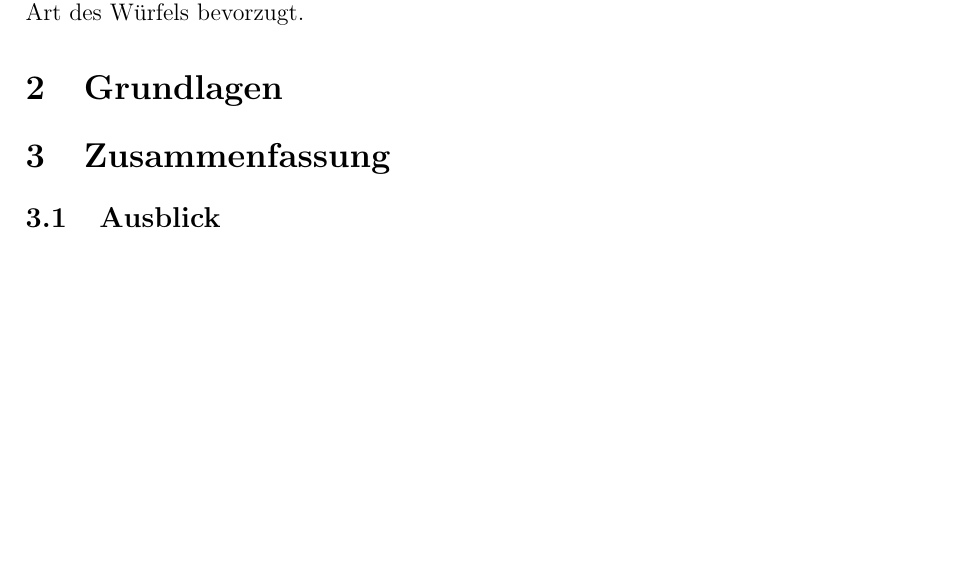
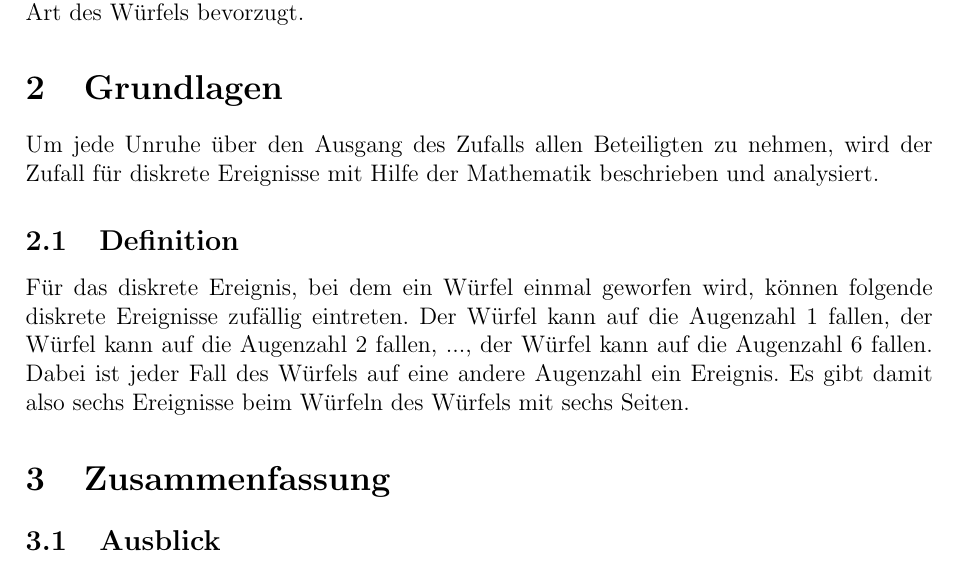
Before and after one commit to hjstephan/zufall, a LaTeX document (zufall.tex): part of page 2 of 2, cut so that both start at the same text, the shorter picture padded with empty space. Compiled offline with pdfLaTeX.

Commit message:
Grundlagen

```diff
--- a/zufall.tex
+++ b/zufall.tex
@@ -29,6 +29,12 @@ Zufall wird in der Mathematik beschrieben für diskrete und kontinuierliche Erei
 
 \section{Grundlagen}
 
+Um jede Unruhe über den Ausgang des Zufalls allen Beteiligten zu nehmen, wird der Zufall für diskrete Ereignisse mit Hilfe der Mathematik beschrieben und analysiert.
+
+\subsection{Definition}
+
+Für das diskrete Ereignis, bei dem ein Würfel einmal geworfen wird, können folgende diskrete Ereignisse zufällig eintreten. Der Würfel kann auf die Augenzahl $1$ fallen, der Würfel kann auf die Augenzahl $2$ fallen, ..., der Würfel kann auf die Augenzahl $6$ fallen. Dabei ist jeder Fall des Würfels auf eine andere Augenzahl ein Ereignis. Es gibt damit also sechs Ereignisse beim Würfeln des Würfels mit sechs Seiten.
+
 \section{Zusammenfassung}
 \subsection{Ausblick}
 
```
Also changed, not shown: zufall.pdf.
